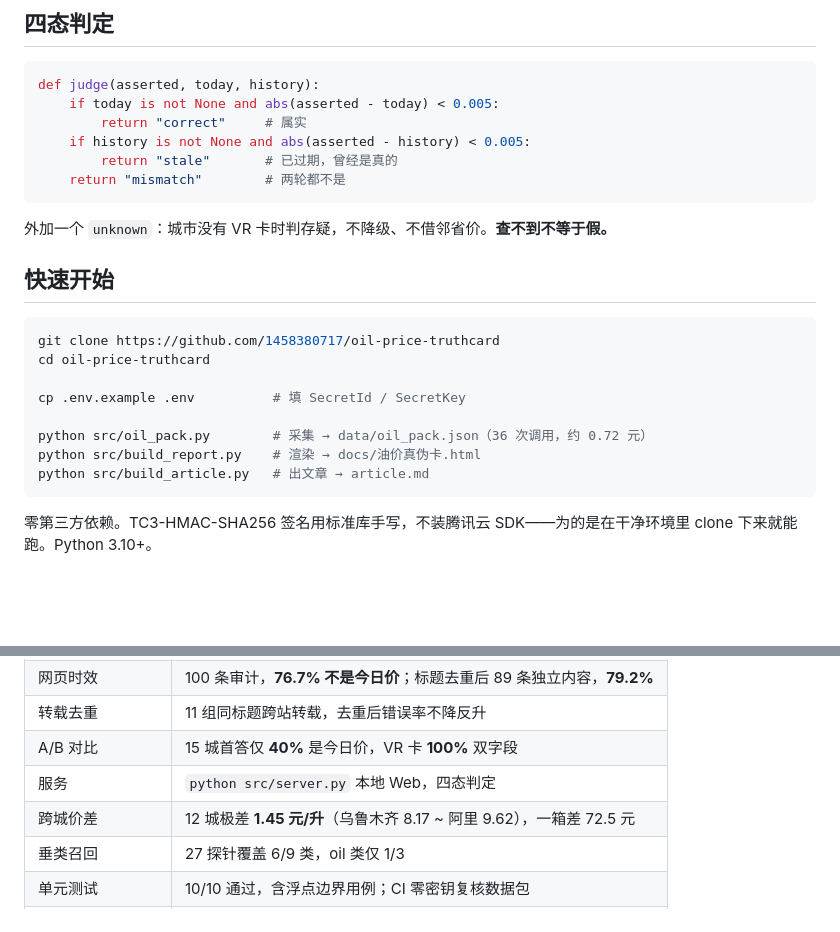
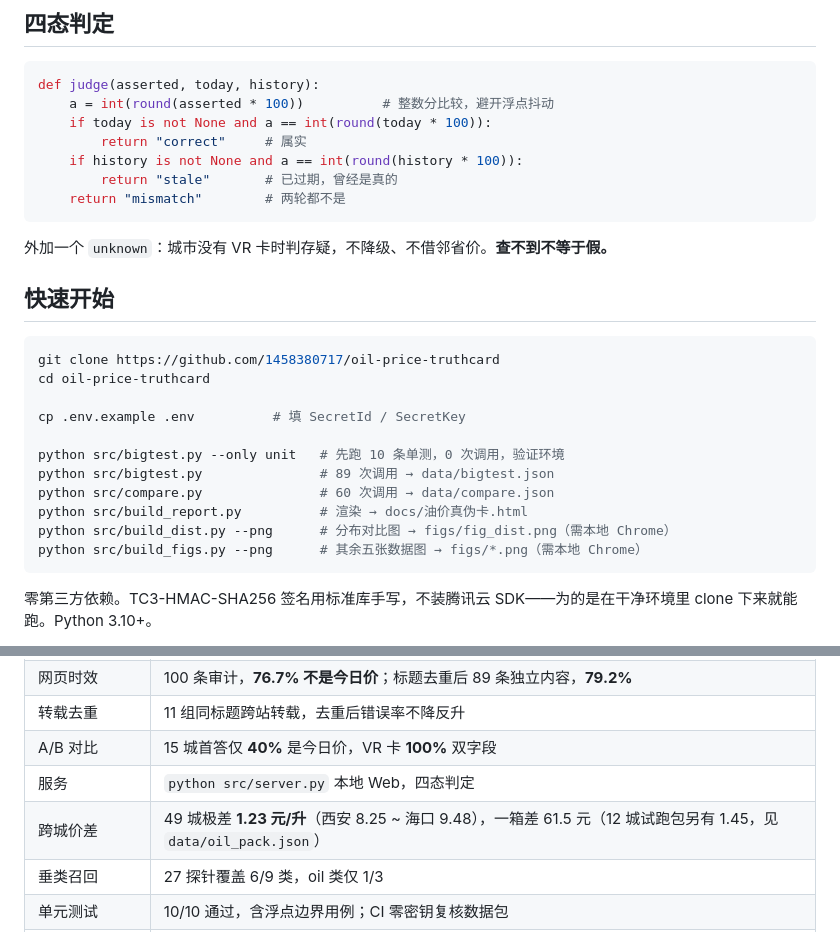
Before and after one commit to 1458380717/oil-price-truthcard, a Markdown page: README.md, 2 parts joined by grey strips. GitHub-like rendering; blank space fills up the shorter version.

````diff
--- a/README.md
+++ b/README.md
@@ -34,9 +34,10 @@
 
 ```python
 def judge(asserted, today, history):
-    if today is not None and abs(asserted - today) < 0.005:
+    a = int(round(asserted * 100))          # 整数分比较，避开浮点抖动
+    if today is not None and a == int(round(today * 100)):
         return "correct"     # 属实
-    if history is not None and abs(asserted - history) < 0.005:
+    if history is not None and a == int(round(history * 100)):
         return "stale"       # 已过期，曾经是真的
     return "mismatch"        # 两轮都不是
 ```
@@ -51,9 +52,12 @@ cd oil-price-truthcard
 
 cp .env.example .env          # 填 SecretId / SecretKey
 
-python src/oil_pack.py        # 采集 → data/oil_pack.json（36 次调用，约 0.72 元）
-python src/build_report.py    # 渲染 → docs/油价真伪卡.html
-python src/build_article.py   # 出文章 → article.md
+python src/bigtest.py --only unit   # 先跑 10 条单测，0 次调用，验证环境
+python src/bigtest.py               # 89 次调用 → data/bigtest.json
+python src/compare.py               # 60 次调用 → data/compare.json
+python src/build_report.py          # 渲染 → docs/油价真伪卡.html
+python src/build_dist.py --png      # 分布对比图 → figs/fig_dist.png（需本地 Chrome）
+python src/build_figs.py --png      # 其余五张数据图 → figs/*.png（需本地 Chrome）
 ```
 
 零第三方依赖。TC3-HMAC-SHA256 签名用标准库手写，不装腾讯云 SDK——为的是在干净环境里 clone 下来就能跑。Python 3.10+。
@@ -69,7 +73,7 @@ python src/build_article.py   # 出文章 → article.md
 | 转载去重 | 11 组同标题跨站转载，去重后错误率不降反升 |
 | A/B 对比 | 15 城首答仅 **40%** 是今日价，VR 卡 **100%** 双字段 |
 | 服务 | `python src/server.py` 本地 Web，四态判定 |
-| 跨城价差 | 12 城极差 **1.45 元/升**（乌鲁木齐 8.17 ~ 阿里 9.62），一箱差 72.5 元 |
+| 跨城价差 | 49 城极差 **1.23 元/升**（西安 8.25 ~ 海口 9.48），一箱差 61.5 元（12 城试跑包另有 1.45，见 `data/oil_pack.json`） |
 | 垂类召回 | 27 探针覆盖 6/9 类，oil 类仅 1/3 |
 | 单元测试 | 10/10 通过，含浮点边界用例；CI 零密钥复核数据包 |
 | 口径 | 全部数字标分母，见 `article.md` 第六节 |
````
Also changed, not shown: article.md (+52 -25 lines), figs/fig_dist.png (added), shots/13_hero.png, 6 other files.
